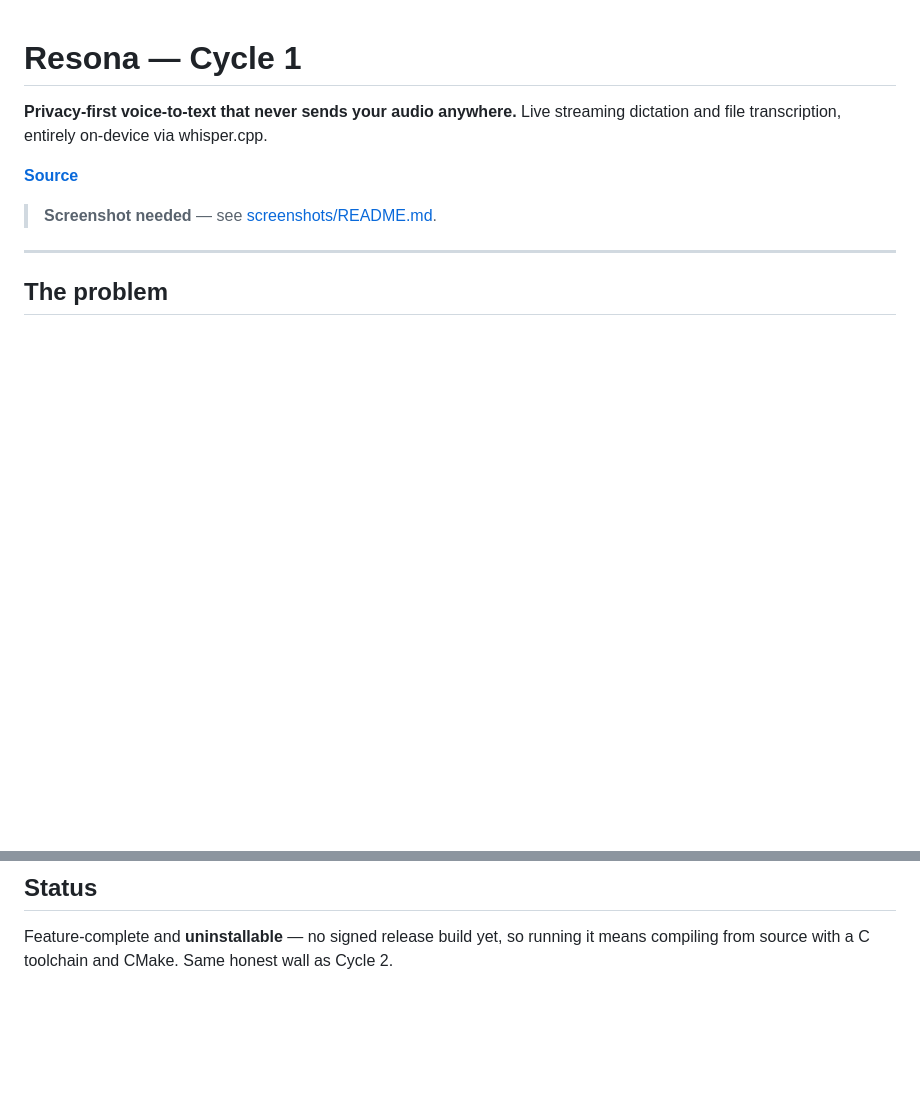
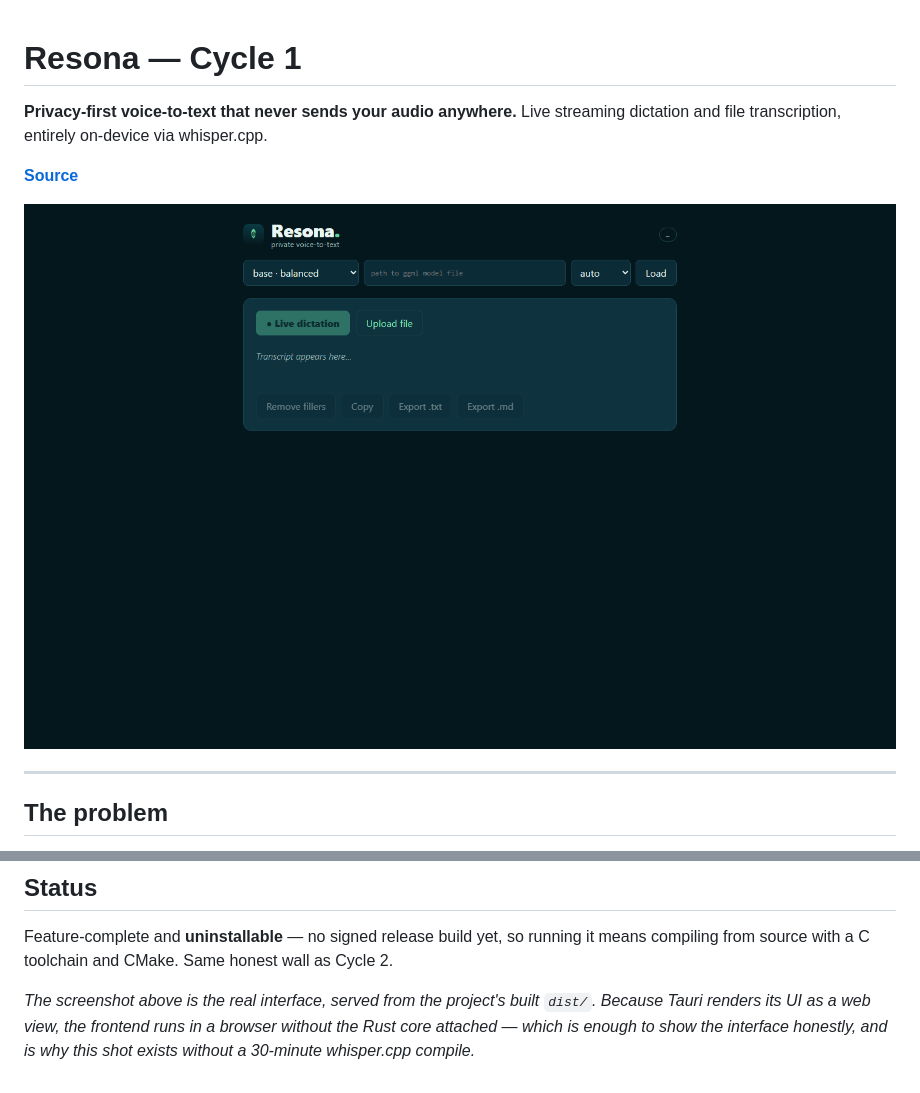
Before and after one commit to nessaisling-lab/pursuit-l2-portfolio, a Markdown page: cycle-1-resona/README.md, 2 parts joined by grey strips. GitHub-like rendering; pictures changed too: cycle-1-resona/screenshots/01-main.png (added); blank space fills up the shorter version.

```diff
--- a/cycle-1-resona/README.md
+++ b/cycle-1-resona/README.md
@@ -5,7 +5,7 @@ and file transcription, entirely on-device via whisper.cpp.
 
 **[Source](https://github.com/nessaisling-lab/L2-Project-Resona)**
 
-> **Screenshot needed** — see [screenshots/README.md](./screenshots/README.md).
+![Resona](./screenshots/01-main.png)
 
 ---
 
@@ -55,3 +55,8 @@ Rust · Tauri 2 · whisper-rs (whisper.cpp) · cpal · React · TypeScript
 
 Feature-complete and **uninstallable** — no signed release build yet, so running it means
 compiling from source with a C toolchain and CMake. Same honest wall as Cycle 2.
+
+*The screenshot above is the real interface, served from the project's built `dist/`. Because
+Tauri renders its UI as a web view, the frontend runs in a browser without the Rust core
+attached — which is enough to show the interface honestly, and is why this shot exists without
+a 30-minute whisper.cpp compile.*
```
Also changed, not shown: cycle-1-resona/screenshots/README.md (deleted, +0 -16 lines), cycle-3-ziqpu/README.md (+7 -3 lines), cycle-3-ziqpu/screenshots/02-birth-moment.png.
